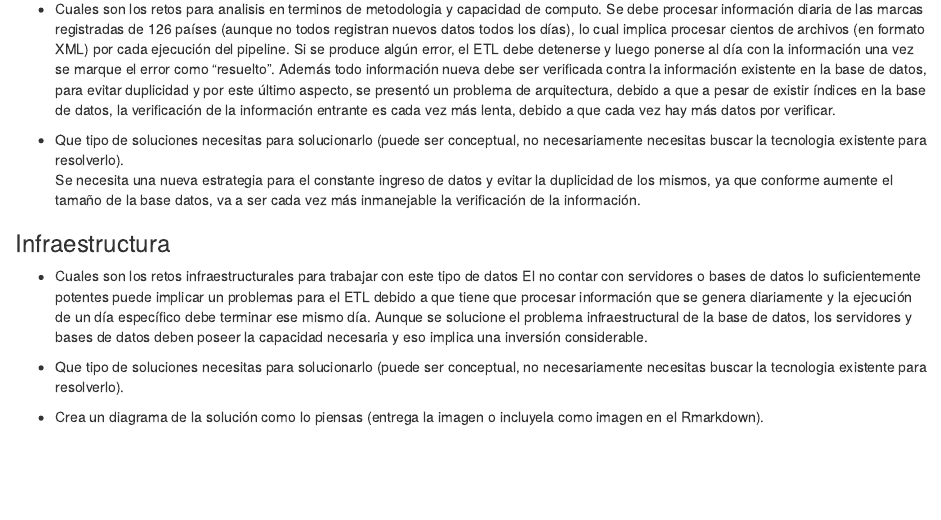
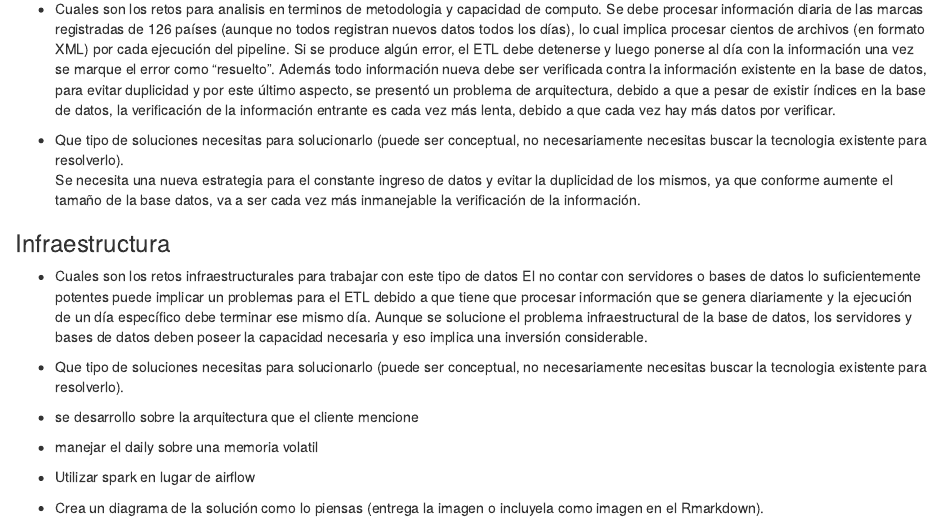
Before and after one commit to FvD/tec_sc_bd_2019, an R Markdown document (tc_bd_s1/tarea_1.Rmd): the page in a window 1100 px wide, from 310 px down. Rendered offline with R 4.5, knitr and Pandoc, with nearby package versions.

Commit message:
First homework

```diff
--- a/tc_bd_s1/tarea_1.Rmd
+++ b/tc_bd_s1/tarea_1.Rmd
@@ -29,4 +29,8 @@ Descripción del proyecto: un ETL encargado de procesar información existente s
  El no contar con servidores o bases de datos lo suficientemente potentes puede implicar un problemas para el ETL debido a que tiene que procesar información que se genera diariamente y la ejecución de un día específico debe terminar ese mismo día. Aunque se solucione el problema infraestructural de la base de datos, los servidores y bases de datos deben poseer la capacidad necesaria y eso implica una inversión considerable.
 
  - Que tipo de soluciones necesitas para solucionarlo (puede ser conceptual, no necesariamente necesitas buscar la tecnologia existente para resolverlo).
+ - se desarrollo sobre la arquitectura que el cliente mencione
+ - manejar el daily sobre una memoria volatil
+ - Utilizar spark en lugar de airflow
+
  - Crea un diagrama de la solución como lo piensas (entrega la imagen o incluyela como imagen en el Rmarkdown).
```
